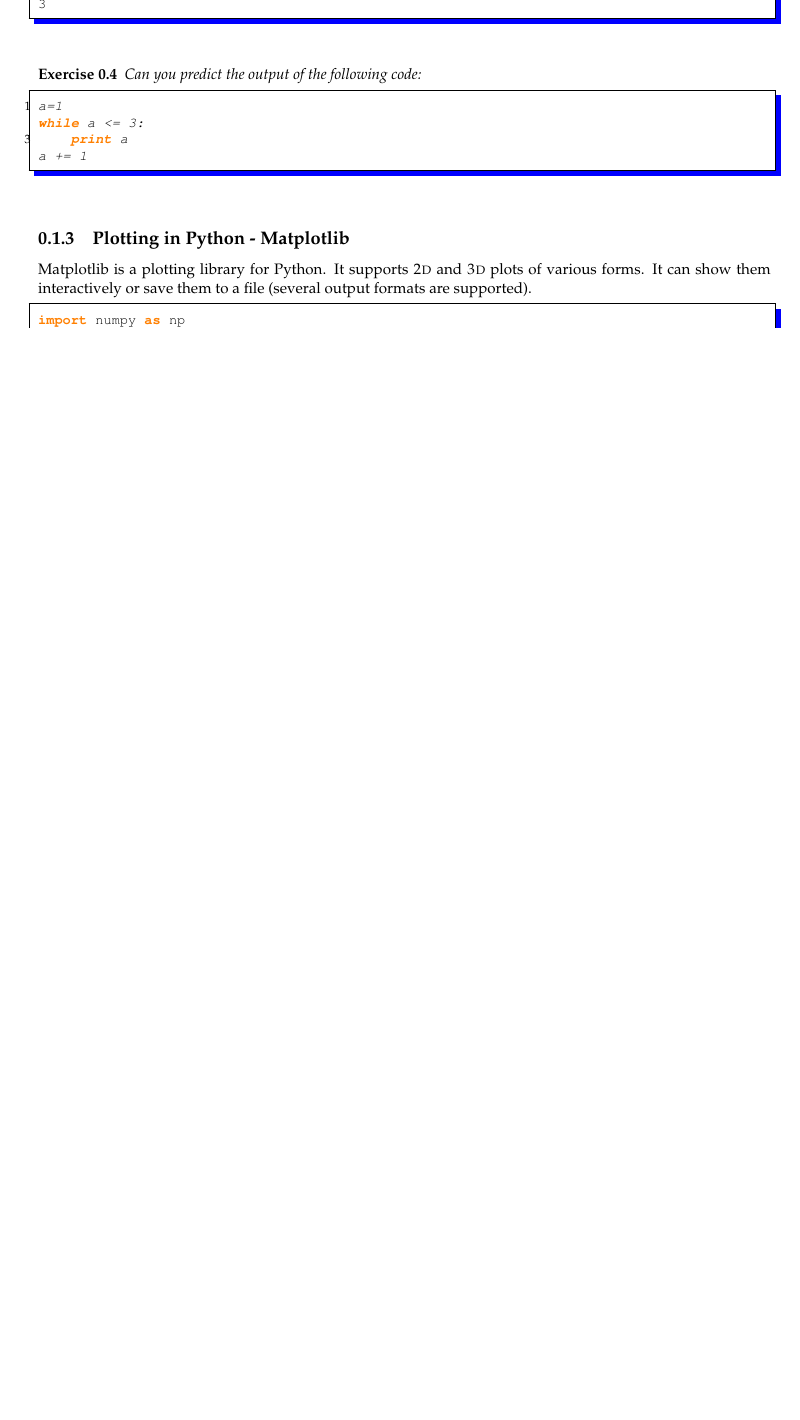
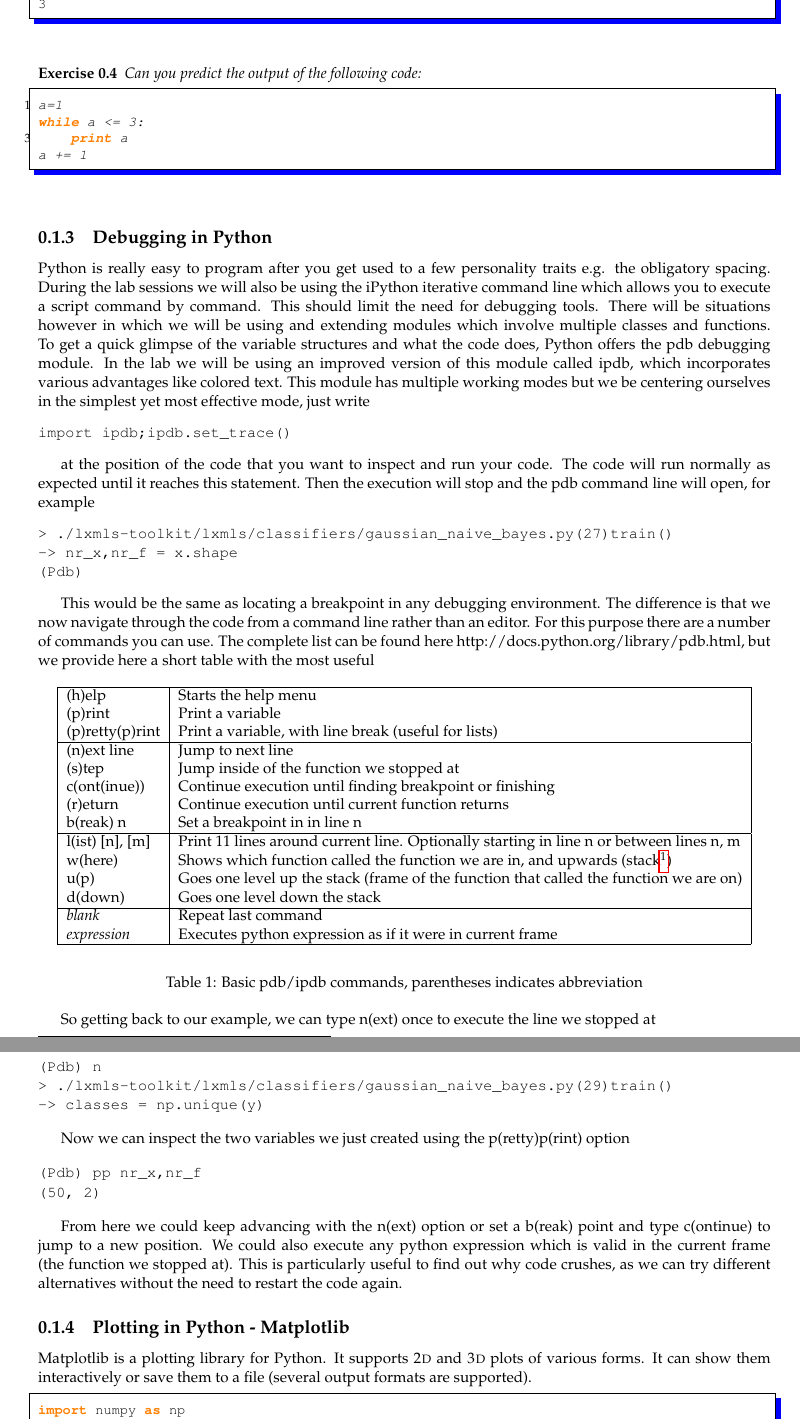
Before and after one commit to LxMLS/lxmls-guide, a LaTeX thesis (guide.tex, which reads pages/intro/python.tex): part of page 5 of 75 before the commit and two parts of pages 5 and 6 of 76 after it, the two joined at a grey line, cut so that both start at the same text, the shorter picture padded with empty space. Compiled offline with pdfLaTeX.

Commit message:
Introductory Chapter for PDB Debugging module

```diff
--- a/pages/intro/python.tex
+++ b/pages/intro/python.tex
@@ -211,6 +211,70 @@ a += 1
 
 \end{exercise}
 
+\subsection{Debugging in Python}
+
+Python is really easy to program after you get used to a few personality traits e.g. the obligatory spacing. During the lab sessions we will also be using the iPython iterative command line which allows you to execute a script command by command. This should limit the need for debugging tools. There will be situations however in which we will be using and extending modules which involve multiple classes and functions. To get a quick glimpse of the variable structures and what the code does, Python offers the pdb debugging module. In the lab we will be using an improved version of this module called ipdb, which incorporates various advantages like colored text. This module has multiple working modes but we be centering ourselves in the simplest yet most effective mode, just write
+
+\begin{verbatim}
+import ipdb;ipdb.set_trace()
+\end{verbatim}
+
+at the position of the code that you want to inspect and run your code. The code will run normally as expected until it reaches this statement. Then the execution will stop and the pdb command line will open, for example
+
+\begin{verbatim}
+> ./lxmls-toolkit/lxmls/classifiers/gaussian_naive_bayes.py(27)train()
+-> nr_x,nr_f = x.shape
+(Pdb)
+\end{verbatim}
+
+This would be the same as locating a breakpoint in any debugging environment. The difference is that we now navigate through the code from a command line rather than an editor. For this purpose there are a number of commands you can use. The complete list can be found here http://docs.python.org/library/pdb.html, but we provide here a short table with the most useful
+
+\begin{table}[!h]
+\begin{center}
+\begin{tabular}{|l|l|}
+\hline
+(h)elp           & Starts the help menu\\
+(p)rint          & Print a variable\\
+(p)retty(p)rint	 & Print a variable, with line break (useful for lists)\\
+\hline
+(n)ext line      & Jump to next line\\
+(s)tep           & Jump inside of the function we stopped at\\
+c(ont(inue))     & Continue execution until finding breakpoint or finishing\\
+(r)eturn         & Continue execution until current function returns\\
+b(reak) n        & Set a breakpoint in in line n\\
+\hline
+l(ist) [n], [m]  & Print 11 lines around current line. Optionally starting in line n or between lines n, m\\
+w(here)          & Shows which function called the function we are in, and upwards (stack\footnotemark)\\
+u(p)             & Goes one level up the stack (frame of the function that called the function we are on)\\
+d(down)          & Goes one level down the stack\\
+\hline
+\textit{blank}          & Repeat last command\\
+\textit{expression}     & Executes python expression as if it were in current frame\\
+\hline
+\end{tabular}
+\end{center}
+\caption{\label{tb::pdbbasiccommands}Basic pdb/ipdb commands, parentheses indicates abbreviation}
+\end{table}
+
+\footnotetext{Note that since we are inside the IPython command line, the IPython functions will also appear at the top.}
+
+So getting back to our example, we can type n(ext) once to execute the line we stopped at
+
+\begin{verbatim}
+(Pdb) n
+> ./lxmls-toolkit/lxmls/classifiers/gaussian_naive_bayes.py(29)train()
+-> classes = np.unique(y)
+\end{verbatim}
+
+Now we can inspect the two variables we just created using the p(retty)p(rint) option
+
+\begin{verbatim}
+(Pdb) pp nr_x,nr_f
+(50, 2)
+\end{verbatim}
+
+From here we could keep advancing with the n(ext) option or set a b(reak) point and type c(ontinue) to jump to a new position. We could also execute any python expression which is valid in the current frame (the function we stopped at). This is particularly useful to find out why code crushes, as we can try different alternatives without the need to restart the code again.
+
 \subsection{Plotting in Python - Matplotlib}
 
 Matplotlib is a plotting library for Python. It supports \textsc{2d} and
```
